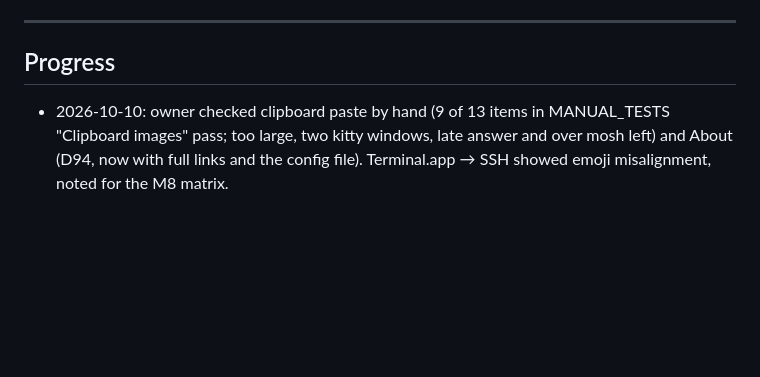
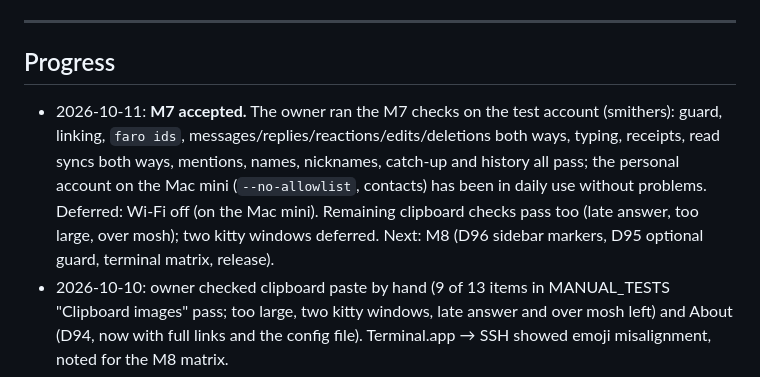
Before and after one commit to harababurel/faro, a Markdown page: docs/PLAN.md, the part around one of its changes. Drawn GitHub-style; blank space fills up the shorter version.

Commit message:
M7 accepted: tick the remaining checks, defer Wi-Fi off

```diff
--- a/docs/PLAN.md
+++ b/docs/PLAN.md
@@ -353,6 +353,7 @@ Start after Wave 2 is merged to `origin/main`. Run **Tracks 3A and 3B in paralle
 
 ## Progress
 
+- 2026-10-11: **M7 accepted.** The owner ran the M7 checks on the test account (smithers): guard, linking, `faro ids`, messages/replies/reactions/edits/deletions both ways, typing, receipts, read syncs both ways, mentions, names, nicknames, catch-up and history all pass; the personal account on the Mac mini (`--no-allowlist`, contacts) has been in daily use without problems. Deferred: Wi-Fi off (on the Mac mini). Remaining clipboard checks pass too (late answer, too large, over mosh); two kitty windows deferred. Next: M8 (D96 sidebar markers, D95 optional guard, terminal matrix, release).
 - 2026-10-10: owner checked clipboard paste by hand (9 of 13 items in MANUAL_TESTS "Clipboard images" pass; too large, two kitty windows, late answer and over mosh left) and About (D94, now with full links and the config file). Terminal.app → SSH showed emoji misalignment, noted for the M8 matrix.
 - 2026-10-09: clipboard image paste done (D89–D91, D93; owner's hands-on checks in MANUAL_TESTS "Clipboard images"). Phase 0 spike (branch `spike/clipboard-osc5522`) settled how to read terminal replies (D90). `faro-core::clipboard` is the protocol. `Ctrl+V` stages the image (never sends it) and `Ctrl+O` shows it, asking every kitty attached to tmux. Pasted files are cleaned up. Also: a startup race that could wipe early messages from the list (D92), and an About popup (D94). End-to-end check: `tools/clipboard/e2e.py`.
 - 2026-10-09: D84 image settings complete: explicit Kitty/Sixel/iTerm2 protocols, Auto result/fallback notes in the palette, live config updates and protocol-cache invalidation tests. Quality gate green (fmt, clippy, 460 tests); snapshot reviewed. Hands-on checks: MANUAL_TESTS "Explicit protocols (D84)".
```
Also changed, not shown: other parts of docs/PLAN.md (+1 -1 lines), AGENTS.md (+1 -0 lines), docs/MANUAL_TESTS.md (+5 -5 lines).
